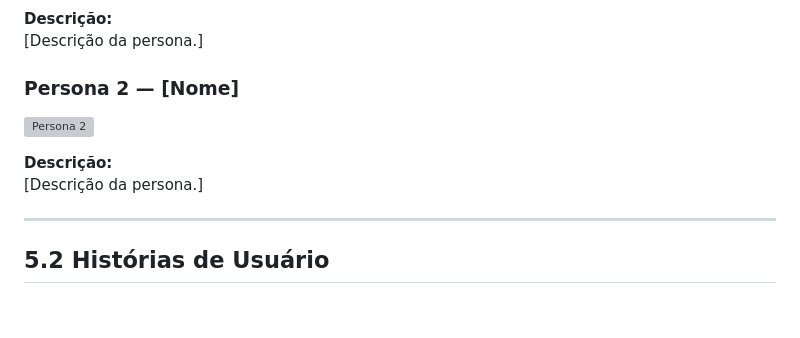
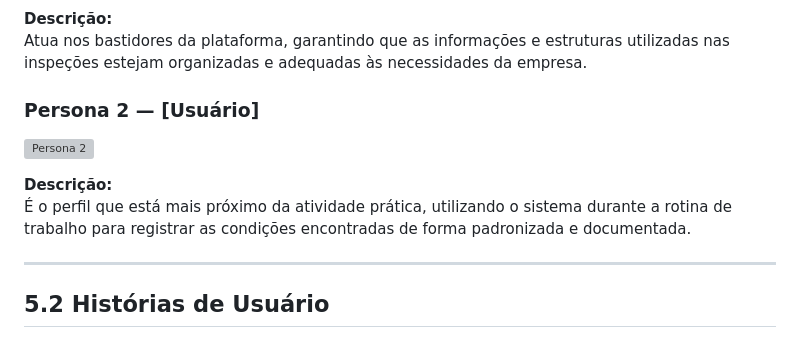
Before and after one commit to ProjetoIntegradorGrupo-1/projetoIntegrador, a Markdown page: README.md, the part around one of its changes. Rendered like a GitHub page; blank space fills up the shorter version; grey boxes are pictures that could not be loaded.

```diff
--- a/README.md
+++ b/README.md
@@ -191,6 +194,6 @@ ou alteração da ideia.]
 
 **Descrição:**
-[Descrição da persona.]
+Atua nos bastidores da plataforma, garantindo que as informações e estruturas utilizadas nas inspeções estejam organizadas e adequadas às necessidades da empresa.
 
-### Persona 2 — [Nome]
+### Persona 2 — [Usuário]
 
@@ -198,6 +201,6 @@ ou alteração da ideia.]
 
 **Descrição:**
-[Descrição da persona.]
+É o perfil que está mais próximo da atividade prática, utilizando o sistema durante a rotina de trabalho para registrar as condições encontradas de forma padronizada e documentada.
 
 ---
 
```
Also changed, not shown: other parts of README.md (+27 -21 lines).
